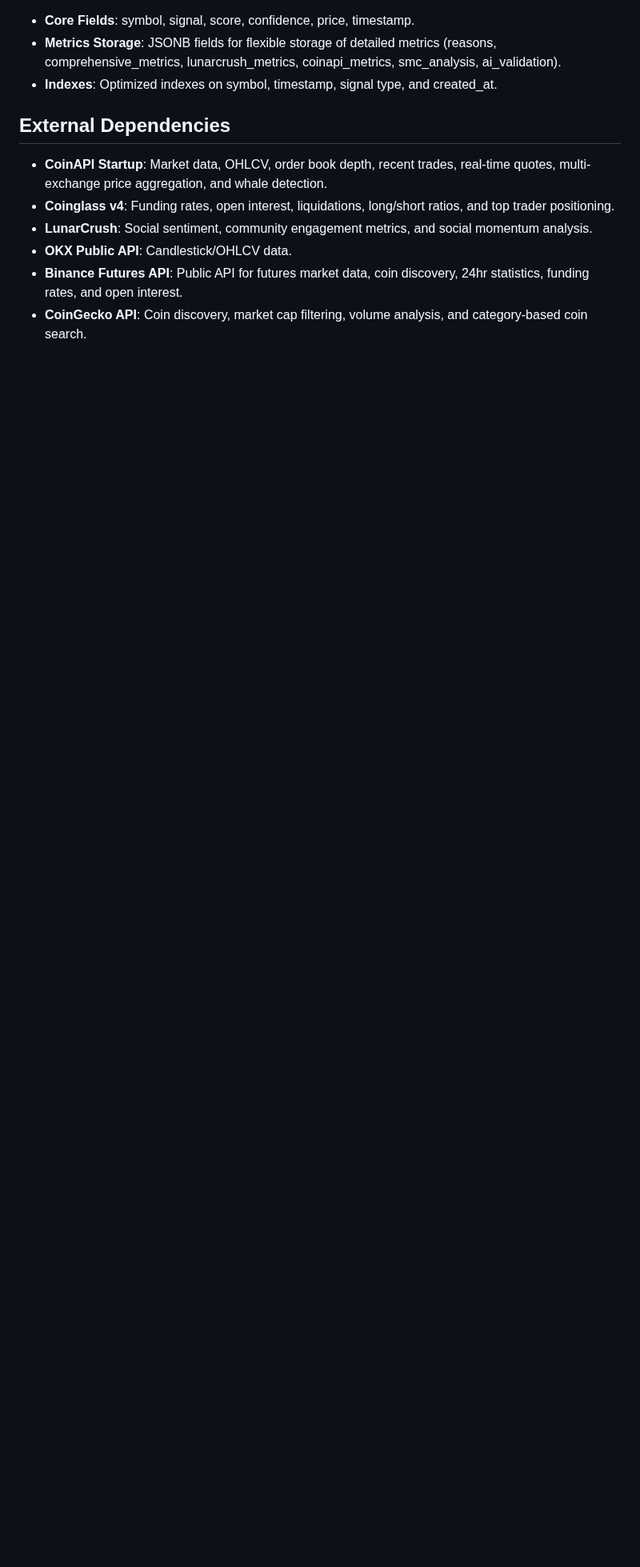
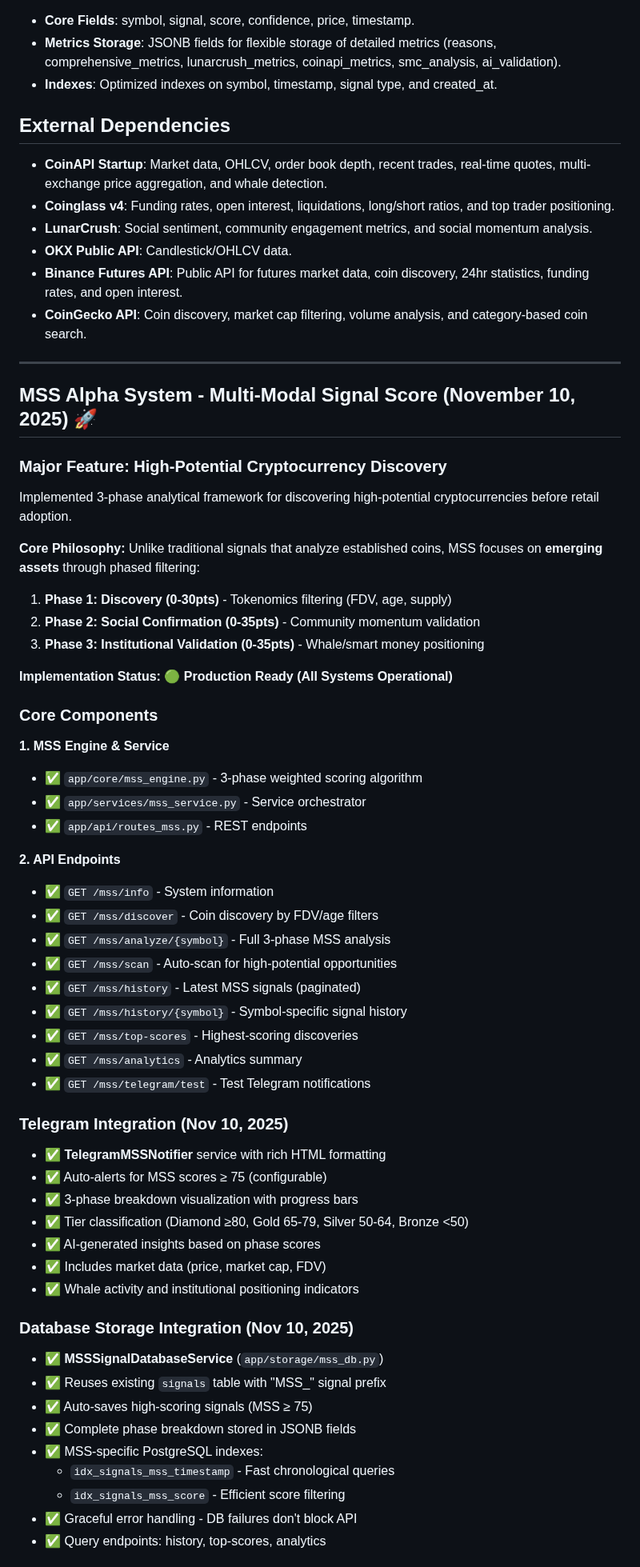
Before and after one commit to rcz87/cryptosatX, a Markdown page: replit.md, the part around one of its changes. Shown at 80% size. Rendered like a GitHub page; blank space fills up the shorter version.

Commit message:
Add a new system for discovering and scoring high-potential cryptocurrencies
Integrates a 3-phase analytical framework (Tokenomics, Social Confirmation, Institutional Validation) into the backend, with new API endpoints, Telegram notifications, database storage for signals, and extended OpenAPI schema for GPT Actions integration.

Replit-Commit-Author: Agent
Replit-Commit-Session-Id: 2553ea48-2f0c-4f2c-b026-f75cbba4af53
Replit-Commit-Checkpoint-Type: intermediate_checkpoint
Replit-Commit-Event-Id: a8b03509-8a4e-47ec-953d-777c6d4d0e8d
Replit-Commit-Screenshot-Url: https://storage.googleapis.com/screenshot-production-us-central1/87abdc51-8802-483e-a3d7-f8d33853cc46/2553ea48-2f0c-4f2c-b026-f75cbba4af53/PoghCa0

```diff
--- a/replit.md
+++ b/replit.md
@@ -56,3 +56,59 @@ The PostgreSQL `signals` table stores:
 - **OKX Public API**: Candlestick/OHLCV data.
 - **Binance Futures API**: Public API for futures market data, coin discovery, 24hr statistics, funding rates, and open interest.
 - **CoinGecko API**: Coin discovery, market cap filtering, volume analysis, and category-based coin search.
+---
+
+## MSS Alpha System - Multi-Modal Signal Score (November 10, 2025) 🚀
+
+### Major Feature: High-Potential Cryptocurrency Discovery
+
+Implemented 3-phase analytical framework for discovering high-potential cryptocurrencies before retail adoption.
+
+**Core Philosophy:**
+Unlike traditional signals that analyze established coins, MSS focuses on **emerging assets** through phased filtering:
+1. **Phase 1: Discovery (0-30pts)** - Tokenomics filtering (FDV, age, supply)
+2. **Phase 2: Social Confirmation (0-35pts)** - Community momentum validation
+3. **Phase 3: Institutional Validation (0-35pts)** - Whale/smart money positioning
+
+**Implementation Status: 🟢 Production Ready (All Systems Operational)**
+
+### Core Components
+
+**1. MSS Engine & Service**
+- ✅ `app/core/mss_engine.py` - 3-phase weighted scoring algorithm
+- ✅ `app/services/mss_service.py` - Service orchestrator
+- ✅ `app/api/routes_mss.py` - REST endpoints
+
+**2. API Endpoints**
+- ✅ `GET /mss/info` - System information
+- ✅ `GET /mss/discover` - Coin discovery by FDV/age filters
+- ✅ `GET /mss/analyze/{symbol}` - Full 3-phase MSS analysis
+- ✅ `GET /mss/scan` - Auto-scan for high-potential opportunities
+- ✅ `GET /mss/history` - Latest MSS signals (paginated)
+- ✅ `GET /mss/history/{symbol}` - Symbol-specific signal history
+- ✅ `GET /mss/top-scores` - Highest-scoring discoveries
+- ✅ `GET /mss/analytics` - Analytics summary
+- ✅ `GET /mss/telegram/test` - Test Telegram notifications
+
+### Telegram Integration (Nov 10, 2025)
+
+- ✅ **TelegramMSSNotifier** service with rich HTML formatting
+- ✅ Auto-alerts for MSS scores ≥ 75 (configurable)
+- ✅ 3-phase breakdown visualization with progress bars
+- ✅ Tier classification (Diamond ≥80, Gold 65-79, Silver 50-64, Bronze <50)
+- ✅ AI-generated insights based on phase scores
+- ✅ Includes market data (price, market cap, FDV)
+- ✅ Whale activity and institutional positioning indicators
+
+### Database Storage Integration (Nov 10, 2025)
+
+- ✅ **MSSSignalDatabaseService** (`app/storage/mss_db.py`)
+- ✅ Reuses existing `signals` table with "MSS_" signal prefix
+- ✅ Auto-saves high-scoring signals (MSS ≥ 75)
+- ✅ Complete phase breakdown stored in JSONB fields
+- ✅ MSS-specific PostgreSQL indexes:
+  - `idx_signals_mss_timestamp` - Fast chronological queries
+  - `idx_signals_mss_score` - Efficient score filtering
+- ✅ Graceful error handling - DB failures don't block API
+- ✅ Query endpoints: history, top-scores, analytics
+
```
Also changed, not shown: other parts of replit.md (+27 -0 lines).
